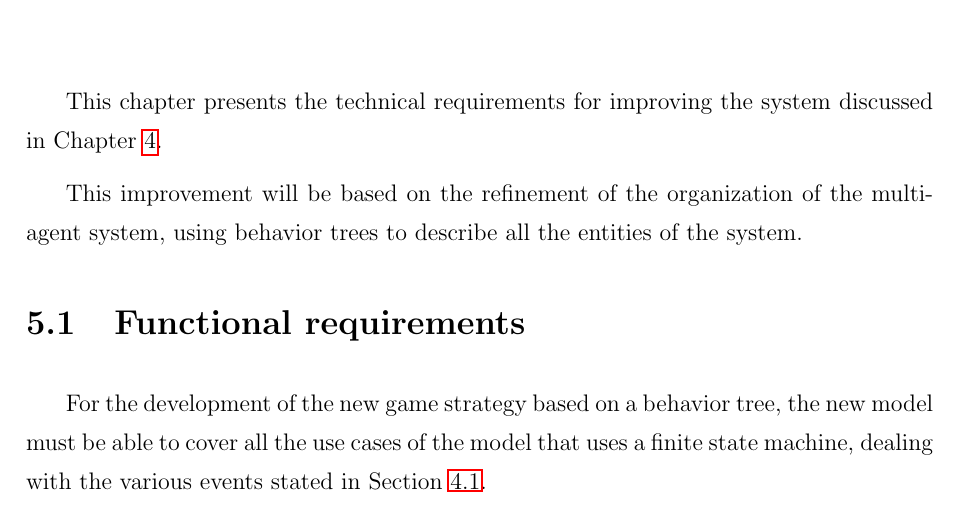
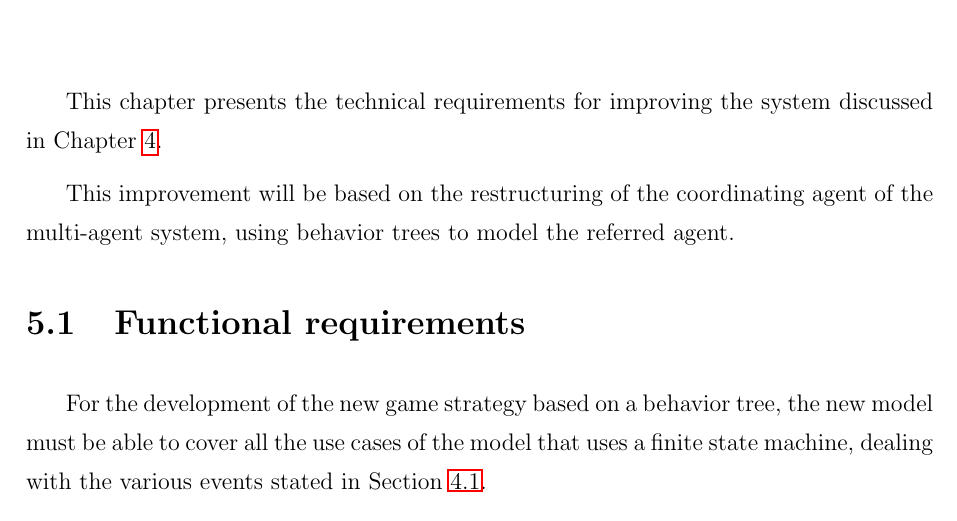
Before and after one commit to LucasHaug/TCC, a LaTeX thesis (main.tex, which reads chapters/requirements/requirements.tex): part of page 40 of 75, cut so that both start at the same text. Compiled offline with pdfLaTeX; a LaTeX package or settings file that is missing is left out; TikZ figures are drawn from their code, not taken from saved files.

Commit message:
📝 Update requirements chapter

```diff
--- a/chapters/requirements/requirements.tex
+++ b/chapters/requirements/requirements.tex
@@ -3,9 +3,10 @@
 
 This chapter presents the technical requirements for improving the system discussed in Chapter \ref{ch:target_system}.
 
-This improvement will be based on the refinement of the organization of the multi-agent system, using behavior trees to describe all the entities of the system.
+This improvement will be based on the restructuring of the coordinating agent of the multi-agent system, using behavior trees to model the referred agent.
 
 \section{Functional requirements}
+\label{sec:functional_requirements}
 
 For the development of the new game strategy based on a behavior tree, the new model must be able to cover all the use cases of the model that uses a finite state machine, dealing with the various events stated in Section \ref{sec:rules}.
 
```
Also changed, not shown: chapters/requirements/requirements.tex (1 more changed lines).
